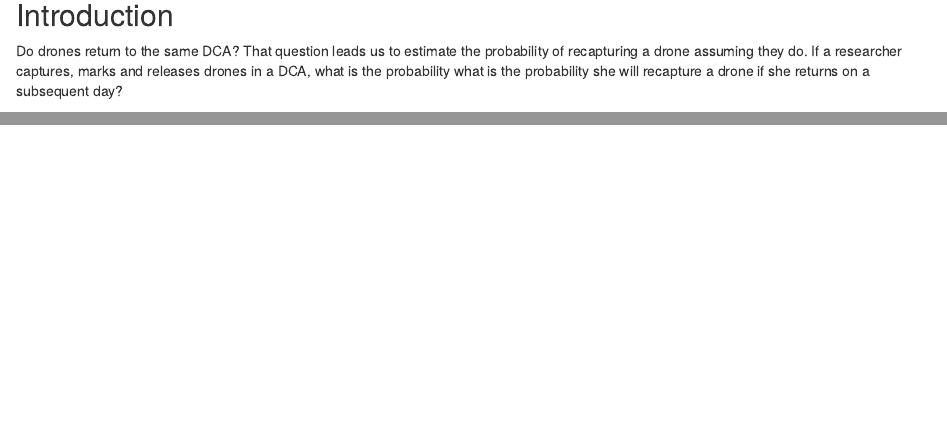
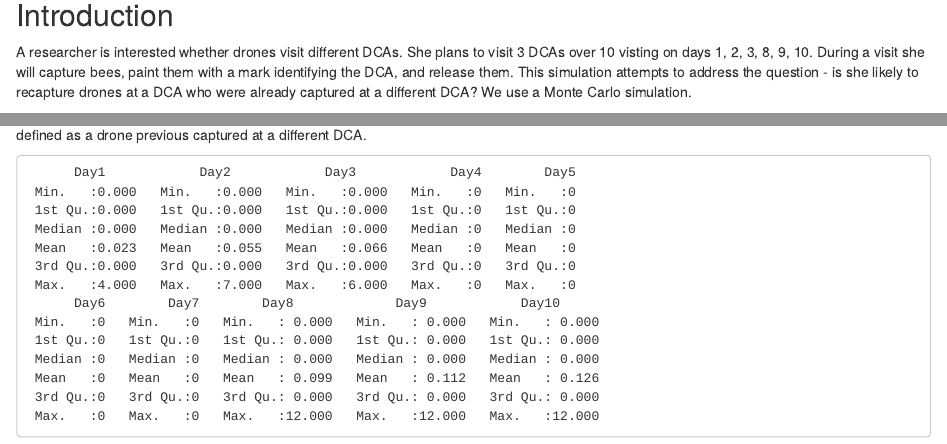
Before and after one commit to rexmacey/DroneRecapture, an R Markdown document (DroneRecaptureSimulation.rmd): the page in a window 1100 px wide, from 220 px down before the commit and from 170 px down after it, so that both start at the same text, and a second part further down, joined at a grey line. Rendered offline with R 4.5, knitr and Pandoc, with nearby package versions; some code elsewhere in the file could not run offline.

Commit message:
version 1.0.

````diff
--- a/DroneRecaptureSimulation.rmd
+++ b/DroneRecaptureSimulation.rmd
@@ -15,6 +15,7 @@ source("droneRecaptureSimulation.r")
 
 ## Introduction
 
-Do drones return to the same DCA?  That question leads us to estimate the probability of recapturing a drone assuming they do. If a researcher captures, marks and releases drones in a DCA, what is the probability what is the probability she will recapture a drone if she returns on a subsequent day?
+A researcher is interested whether drones visit different DCAs.  She plans to visit `r nDCAsVisitedByKeeper` DCAs over
+`r daysInSimulation` visting on days `r daysActive[daysActive!=0]`. During a visit she will capture bees, paint them with a mark identifying the DCA, and release them.  This simulation attempts to address the question - is she likely to recapture drones at a DCA who were already captured at a different DCA? We use a Monte Carlo simulation.
 
 ## Assumptions
@@ -37,0 +37,3 @@ On first day of simulation there are _`r nPerDCA`_ drones in a DCA.  These drone
+```{r results}
+summary(simResults)
+```
--- a/droneRecaptureSimulation.r
+++ b/droneRecaptureSimulation.r
@@ -1,25 +1,109 @@
 library(tidyverse, quietly = TRUE)
+nTrials <- 1000
 nPerDCA <- 500
-nCapturedPerSession <- 50
+nCapturedPerFlight <- 20
 nDaysToMate <- 21
 
-minutesFlightTime <- 30 # to travel to and from and stay in DCA
-milesToDCA <- 0.5
-flightMPH <- 15
-minutesRestTime <- 30
-flightsPerDay <- 4 # number of trips a drone makes per day/
-hoursWorkDay <- 4 # hours in a day a drone flies and rests to determine trips per day
-numberDCAsVisited <- 1  # for future use
+# probOfMating <- 1/2000 # Used to kill off some bees
+# to do reduce period in a DCA by flight time in archive
+nDCAsVisited <- 20
+nDCAsVisitedByKeeper <- 3
 daysInSimulation <- 10
 daysActive <- c(1,2,3,8,9,10)
 
-calcMinutesAtDCA <- function(minutesflightTime, milesToDCA, flightMPH){
-  milesRoundTrip <- 2 * milesToDCA
-  hoursRoundTrip <- milesRoundTrip / flightMPH
-  minutesRoundTrip = hoursRoundTrip * 60
-  return(minutesflightTime - minutesRoundTrip)
+periodsPerDay <- 12 # of 15 minutes.  When researcher is looking for drones
+periodsPerRest <- 1
+periodsPerFlight <- 2 # bee drone, not UAV
+UAVFlightsPerPeriod <- 1 #
+
+nDrones <- nPerDCA / (periodsPerFlight / (periodsPerFlight * nDCAsVisited + periodsPerRest * nDCAsVisited))
+
+probAtRest <- periodsPerRest / (periodsPerRest + periodsPerFlight)
+probAtDCA <- (1-probAtRest) / nDCAsVisited
+
+set.seed(101)
+guessPer2Location <- function(per1Location, nDCAsVisited){
+  out <- numeric(length(per1Location))
+  idx <- per1Location == 0
+  out[idx] <- sample(1:nDCAsVisited, sum(idx), TRUE) # random DCA
+  out[!idx] <- sample(0:1, sum(!idx), TRUE) * per1Location[!idx] # previous DCA or rest
+  return(out)
+}
+calcNextPerLocation <- function(penultLocation, ultLocation,nDCAsVisited){
+  out <- numeric(length(penultLocation))
+  idx <- ultLocation == 0
+  out[idx] <- sample(1:nDCAsVisited, sum(idx), TRUE)
+  idx <- penultLocation == 0
+  out[idx] <- ultLocation[idx]
+  # otherwise rest
+  return(out)
+}
+calcKeeperLocation <- function(periodsPerDay, nDCAsVisitedByKeeper){
+  if(nDCAsVisitedByKeeper > periodsPerDay) warning(paste("Can't visit", nDCAsVisitedByKeeper, "in ", periodsPerDay, "periods."))
+  out <- floor(0:(periodsPerDay-1)/(periodsPerDay/nDCAsVisitedByKeeper)) +1
+  return(out)
+}
+keeperLocation <- calcKeeperLocation(periodsPerDay, nDCAsVisitedByKeeper)
+
+
+simResults <- matrix(0, nrow= nTrials, ncol = daysInSimulation)
+colnames(simResults) <- paste0("Day",1:daysInSimulation)
+
+for(trial in 1:nTrials){
+  droneTable <- tibble(Num = 1:nDrones,
+                       MatingDay = sample(1:nDaysToMate, nDrones, TRUE),
+                       Marked = 0,
+                       Per1Location = sample(0:nDCAsVisited, size = nDrones, replace = TRUE, prob = c(probAtRest, rep(probAtDCA, nDCAsVisited))))
+
+
+  if(periodsPerDay >= 2){
+    droneTable <- droneTable %>% mutate(Per2Location = guessPer2Location(Per1Location, nDCAsVisited))
+  }
+  if(periodsPerDay >= 3){
+    droneTable[, paste0("Per", 3:periodsPerDay, "Location")] = NA
+    for(i in 3:periodsPerDay){
+      ultLoc <- paste0("Per", i-1, "Location")
+      penultLoc <- paste0("Per", i-2, "Location")
+      droneTable[,paste0("Per", i, "Location")] <- calcNextPerLocation(droneTable[,penultLoc, drop=TRUE], droneTable[,ultLoc, drop=TRUE], nDCAsVisited)
+    }
+  }
+
+  recaptureTableDiff <- matrix(0, nrow = daysInSimulation, ncol=periodsPerDay) # different DCA
+  recaptureTableSame <- matrix(0, nrow = daysInSimulation, ncol=periodsPerDay) # same DCA
+  markedByDay <- numeric(daysInSimulation)
+
+  for(day in 1:daysInSimulation){
+    if(day %in% daysActive){
+      # for each periods
+      for(period in 1:periodsPerDay){
+        currentDCA <- keeperLocation[period]
+        for(j in 1:UAVFlightsPerPeriod){
+          # capture some bees
+          temp <- droneTable %>% filter(get(paste0("Per",period,"Location")) == currentDCA) %>%
+            sample_n(nCapturedPerFlight)
+          # check for marking
+          recaptureTableDiff[day, period] <- as.numeric(temp %>% filter(Marked != 0 & Marked != currentDCA) %>% count())
+          recaptureTableSame[day, period] <- as.numeric(temp %>% filter(Marked != 0 & Marked == currentDCA) %>% count())
+          markedByDay[day] <- as.numeric(markedByDay[day] + temp %>% filter(Marked == 0) %>% count())
+          # mark if not marked
+          droneTable <- droneTable %>% mutate(Marked = ifelse(Num %in% temp$Num & Marked == 0, currentDCA, Marked))
+        }
+      }
+    }
+    # end of day
+    # replace those dying from old age
+
+    droneTable <- droneTable %>% mutate(MatingDay = MatingDay +1) %>%
+      mutate(Marked = ifelse(MatingDay > nDaysToMate, 0, Marked)) %>%
+      mutate(MatingDay = ifelse(MatingDay > nDaysToMate, 1, MatingDay))
+  }
+
+  #print(paste("Number of drones", nrow(droneTable)))
+  #markedByDay
+  #rowSums(recaptureTableDiff)
+  #rowSums(recaptureTableSame)
+  simResults[trial,] <- rowSums(recaptureTableDiff)
 }
 
-minutesAtDCA <- calcMinutesAtDCA(minutesFlightTime, milesToDCA, flightMPH)
 
-sim <-
+summary(simResults)
````
Also changed, not shown: DroneRecaptureSimulation.html (added), DroneRecaptureSimulation.rmd (26 more changed lines).
